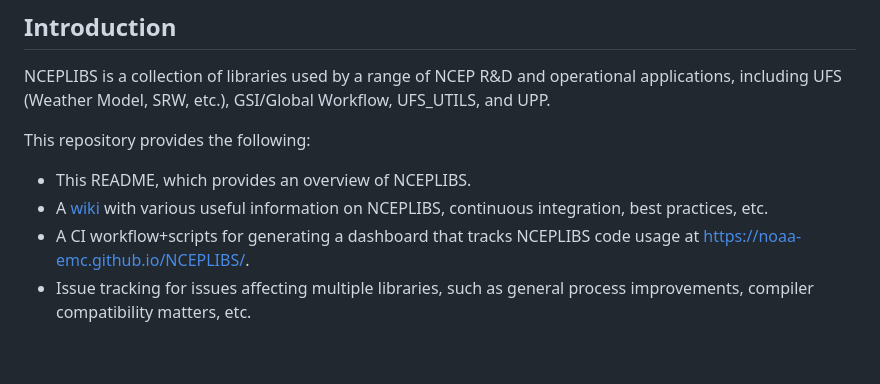
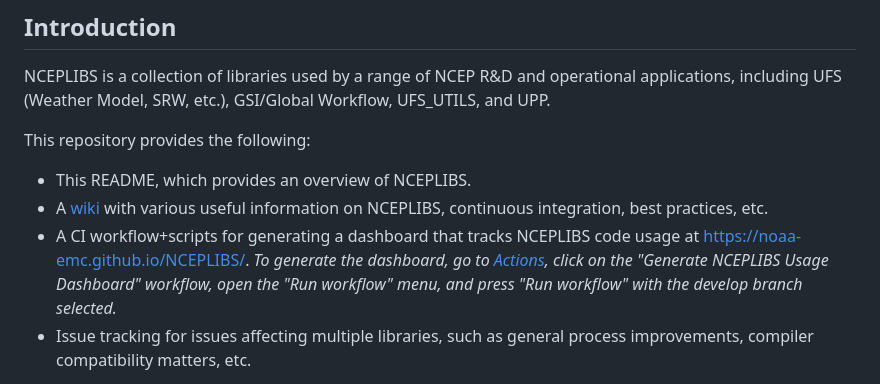
Before and after one commit to NOAA-EMC/NCEPLIBS, a Markdown page: README.md, the part around the change. GitHub-like rendering; blank space fills up the shorter version.

```diff
--- a/README.md
+++ b/README.md
@@ -9,7 +9,7 @@ Workflow, UFS_UTILS, and UPP.
 This repository provides the following:
 - This README, which provides an overview of NCEPLIBS.
 - A [wiki](https://github.com/NOAA-EMC/NCEPLIBS/wiki) with various useful information on NCEPLIBS, continuous integration, best practices, etc.
-- A CI workflow+scripts for generating a dashboard that tracks NCEPLIBS code usage at https://noaa-emc.github.io/NCEPLIBS/.
+- A CI workflow+scripts for generating a dashboard that tracks NCEPLIBS code usage at https://noaa-emc.github.io/NCEPLIBS/. _To generate the dashboard, go to [Actions](https://github.com/NOAA-EMC/NCEPLIBS/actions), click on the "Generate NCEPLIBS Usage Dashboard" workflow, open the "Run workflow" menu, and press "Run workflow" with the develop branch selected._
 - Issue tracking for issues affecting multiple libraries, such as general process improvements, compiler compatibility matters, etc.
 
 For using NCEPLIBS on [NOAA HPC
```
